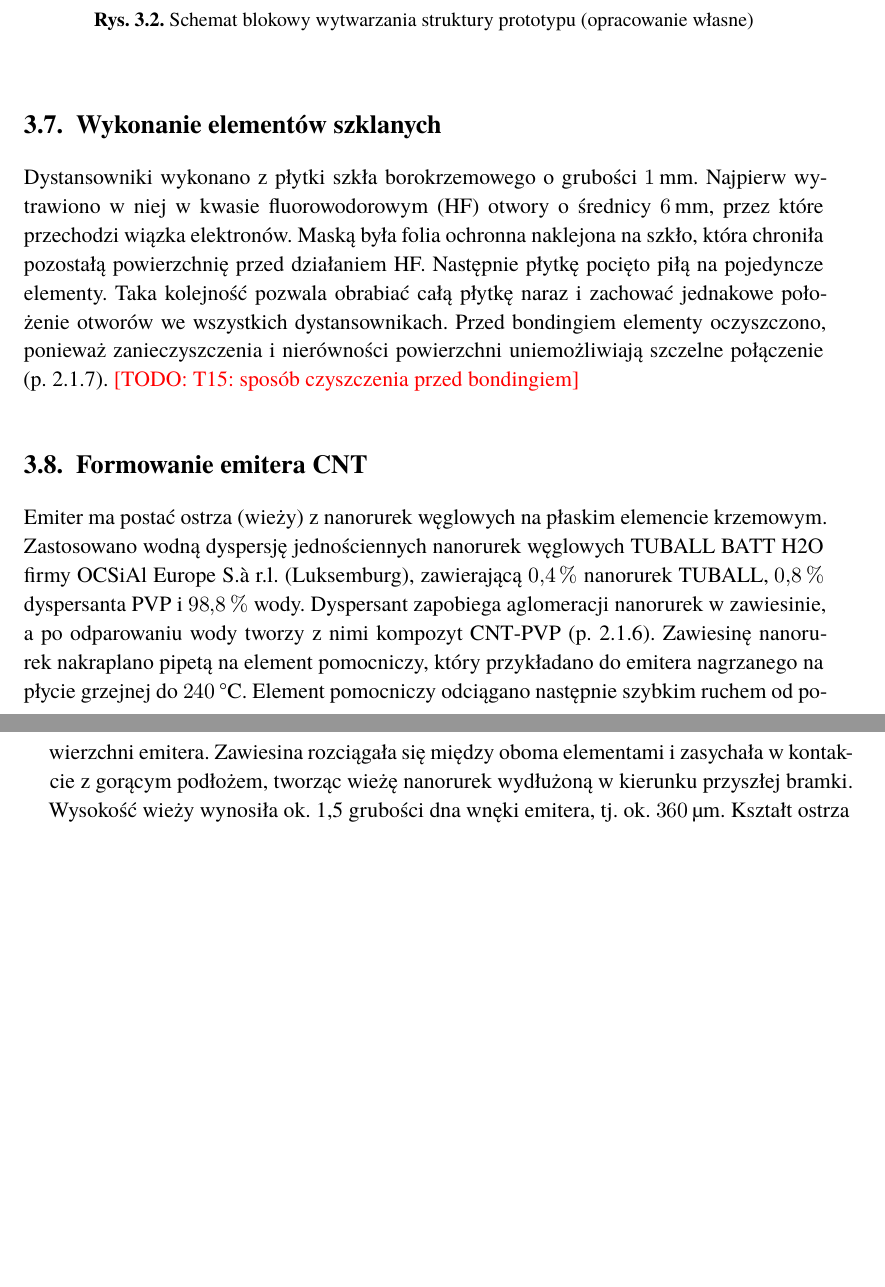
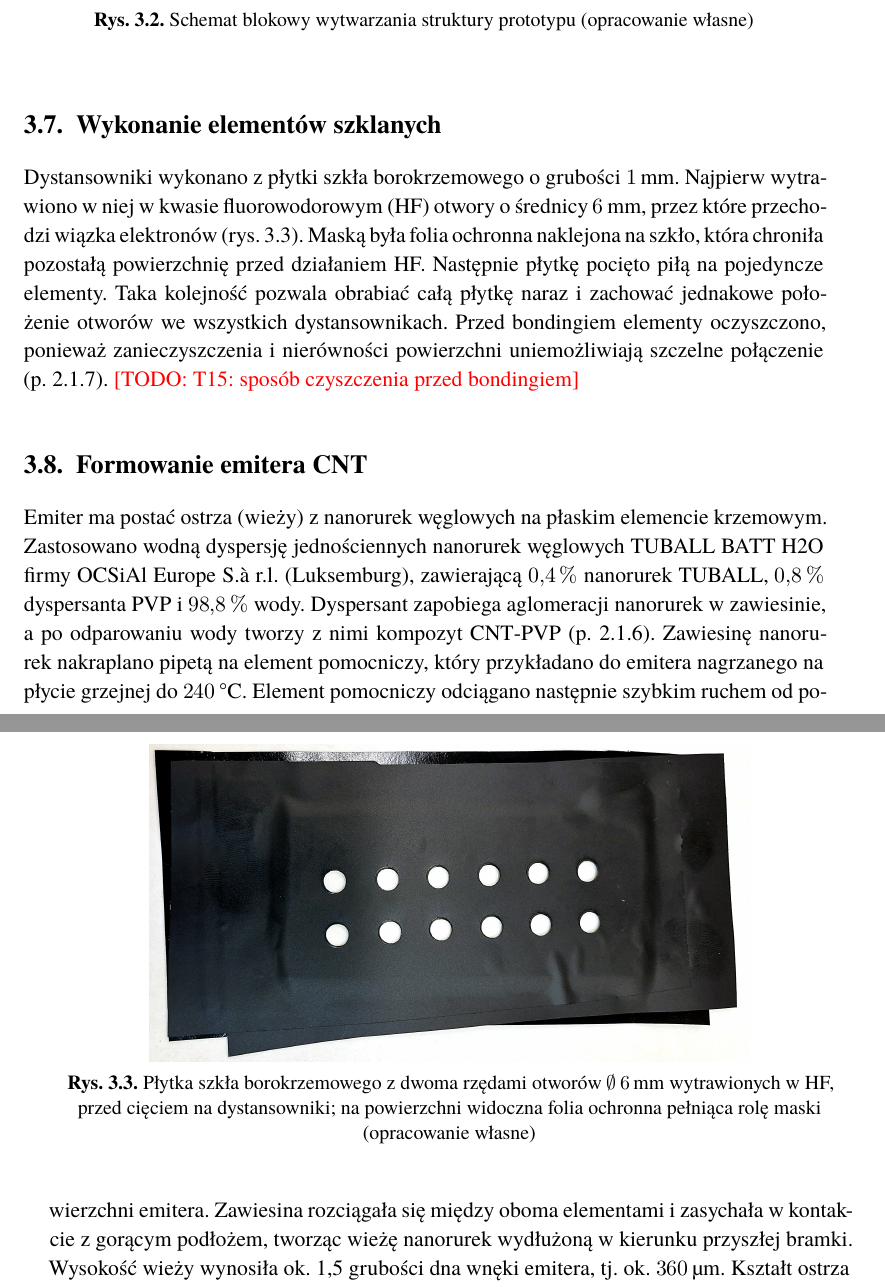
Before and after one commit to Przepiores/praca-inzynierska, a LaTeX thesis (wspolne/main.tex, which reads projekt-prototypu/projekt.tex): two parts of pages 24 and 25 of 40, joined at a grey line, cut so that both start at the same text, the shorter picture padded with empty space. Compiled offline with XeLaTeX; a missing font is replaced by an installed copy or a similar font.

Commit message:
Stan na 2026-11-17 (40 str.): zdjęcie płytki szkła z otworami (rys. 3.3)

```diff
--- a/projekt-prototypu/projekt.tex
+++ b/projekt-prototypu/projekt.tex
@@ -244,7 +244,8 @@ otwory na przejście wiązki.
 
 Dystansowniki wykonano z~płytki szkła borokrzemowego o~grubości
 \SI{1}{\milli\metre}. Najpierw wytrawiono w~niej w~kwasie fluorowodorowym (HF) otwory
-o~średnicy \SI{6}{\milli\metre}, przez które przechodzi wiązka elektronów.
+o~średnicy \SI{6}{\milli\metre}, przez które przechodzi wiązka elektronów
+(\rysref{fig:szklo-otwory}).
 Maską była folia ochronna naklejona na szkło, która chroniła pozostałą
 powierzchnię przed działaniem HF. Następnie płytkę pocięto piłą na pojedyncze elementy. Taka kolejność
 pozwala obrabiać całą płytkę naraz i~zachować jednakowe położenie
@@ -252,6 +253,12 @@ otworów we wszystkich dystansownikach. Przed bondingiem elementy
 oczyszczono, ponieważ zanieczyszczenia i~nierówności powierzchni
 uniemożliwiają szczelne połączenie (\pref{subsec:bonding}).
 \TODO{T15: sposób czyszczenia przed bondingiem}
+
+\rysunek[0.75\linewidth]{projekt-prototypu/figures/szklo_otwory_HF.jpg}{Płytka
+  szkła borokrzemowego z~dwoma rzędami otworów
+  $\varnothing\,\SI{6}{\milli\metre}$ wytrawionych w~HF, przed cięciem
+  na dystansowniki; na powierzchni widoczna folia ochronna pełniąca rolę
+  maski \opracowanieWlasne}{fig:szklo-otwory}
 
 \section{Formowanie emitera CNT}
 \label{sec:nanoszenie-cnt}
```
Also changed, not shown: pdf/Praca_inzynierska.pdf, projekt-prototypu/figures/szklo_otwory_HF.jpg (added).
